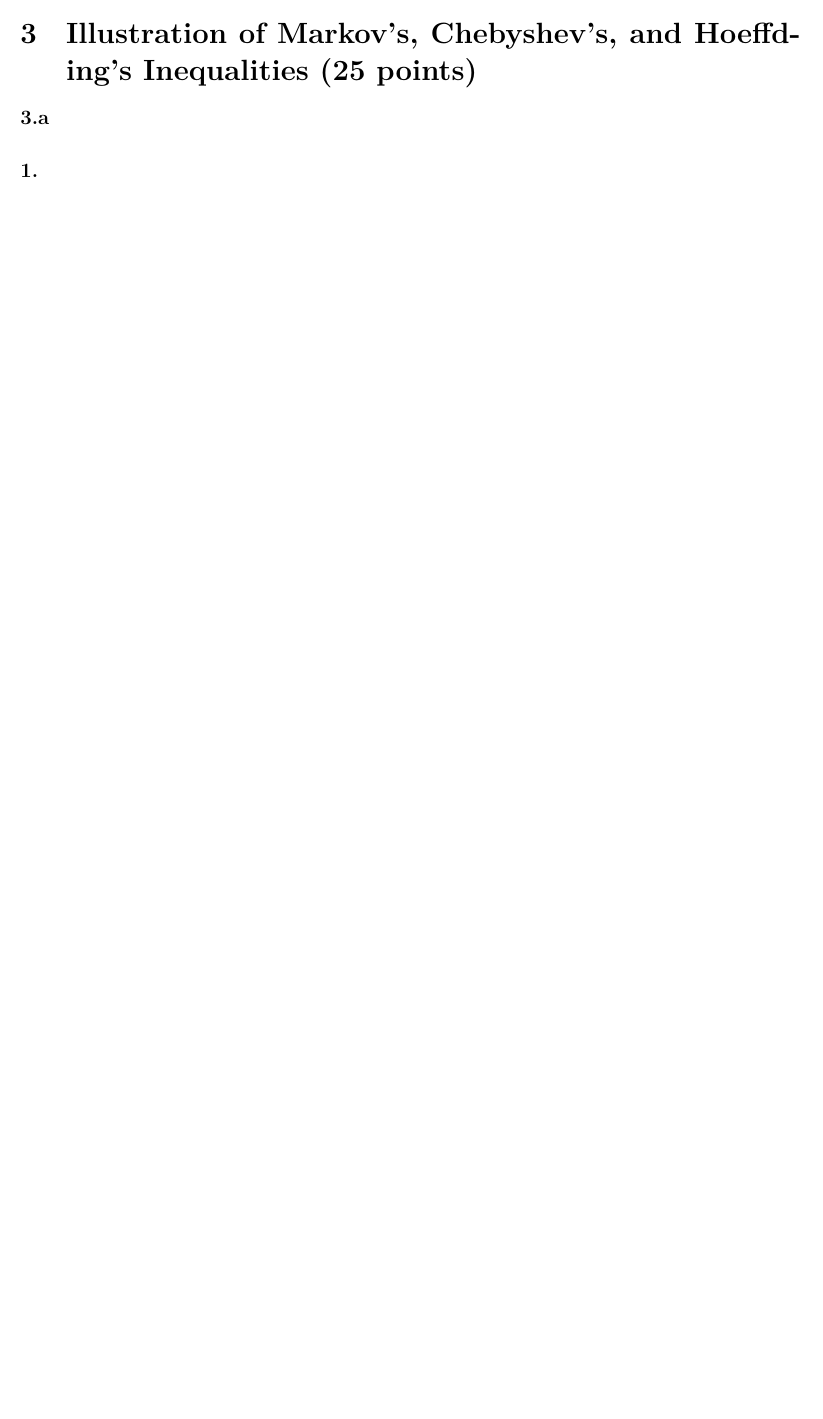
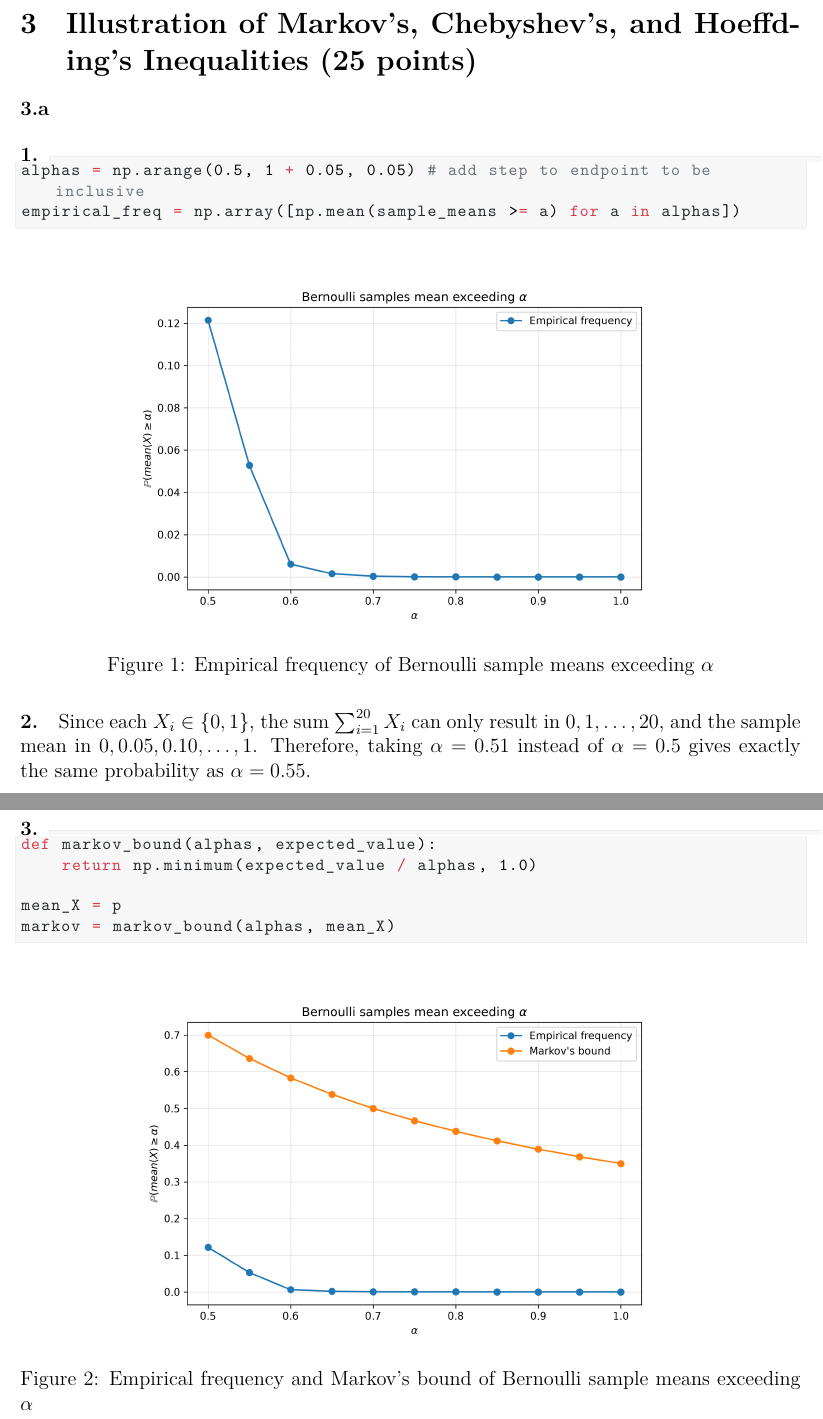
Before and after one commit to lspita-academic/ucph-machine-learning-a, a LaTeX problem sheet (assignments/ha2/main.tex): part of page 4 of 5 before the commit and two parts of pages 5 and 6 of 9 after it, the two joined at a grey line, cut so that both start at the same text, the shorter picture padded with empty space. The pictures show the PDF file assignments/ha2/main.pdf that the author committed with the source.

Commit message:
feat(ha2): finished

```diff
--- a/assignments/ha2/main.tex
+++ b/assignments/ha2/main.tex
@@ -202,14 +201,54 @@ $$
 \approx 0.1610
 $$
 
+\newpage
+
 \section{Illustration of Markov's, Chebyshev's, and Hoeffding's Inequalities (25 points)}
 
 \paragraph{3.a}
 
 \paragraph{1.}
 
+\begin{lstlisting}
+alphas = np.arange(0.5, 1 + 0.05, 0.05) # add step to endpoint to be inclusive
+empirical_freq = np.array([np.mean(sample_means >= a) for a in alphas])
+\end{lstlisting}
+
+\begin{figure}[H]
+    \centering
+    \includegraphics[width=0.75\linewidth]{illustration-of-inequalities/plots/ef.png}
+    \caption{Empirical frequency of Bernoulli sample means exceeding $\alpha$}
+    \label{fig:ef}
+\end{figure}
+
 \paragraph{2.}
+
+Since each $X_i \in \{0,1\}$, the sum $\sum_{i=1}^{20} X_i$ can only result in
+$0, 1, \dots, 20$, and the sample mean in $0, 0.05, 0.10, \dots, 1$.
+Therefore, taking $\alpha = 0.51$ instead of $\alpha = 0.5$ gives exactly the same
+probability as $\alpha = 0.55$.
+
+\newpage
 
 \paragraph{3.}
 
+\begin{lstlisting}
+def markov_bound(alphas, expected_value):
+    return np.minimum(expected_value / alphas, 1.0)
+
+mean_X = p
+markov = markov_bound(alphas, mean_X)
+\end{lstlisting}
+
+\begin{figure}[H]
+    \centering
+    \includegraphics[width=0.75\linewidth]{illustration-of-inequalities/plots/ef_markov.png}
+    \caption{Empirical frequency and Markov's bound of Bernoulli sample means exceeding $\alpha$}
+    \label{fig:ef_markov}
+\end{figure}
+
+\newpage
+
 \paragraph{4.}
+
+\begin{lstlisting}
@@ -216,3 +261,16 @@ $$
+var_X = p * (1 - p)
+chebyshev = chebyshev_bound(alphas, mean_X, var_X, n)
+\end{lstlisting}
+
+\begin{figure}[H]
+    \centering
+    \includegraphics[width=0.75\linewidth]{illustration-of-inequalities/plots/ef_markov_chebyshev.png}
+    \caption{Empirical frequency, Markov's bound and Chebyshev's bound of Bernoulli sample means exceeding $\alpha$}
+    \label{fig:ef_markov_chebyshev}
+\end{figure}
+
+\newpage
 
 \paragraph{5.}
 
+\begin{lstlisting}
@@ -218,0 +282,9 @@ $$
+hoeffding = hoeffding_bound(alphas, mean_X, n)
+\end{lstlisting}
+
+\begin{figure}[H]
+    \centering
+    \includegraphics[width=0.75\linewidth]{illustration-of-inequalities/plots/ef_markov_chebyshev_hoeffding.png}
+    \caption{Empirical frequency, Markov's bound, Chebyshev's bound and Hoeffding's bound of Bernoulli sample means exceeding $\alpha$}
+    \label{fig:ef_markov_chebyshev_hoeffding}
+\end{figure}
@@ -220,0 +298,3 @@ $$
+\begin{itemize}
+    \item \textbf{Markov's bound} is the loosest by a wide margin, as it only
+    decays as $1/\alpha$.
@@ -222,3 +314,7 @@ $$
+\mathbb{P}(\hat{\mu} \ge 1) &= \mathbb{P}\!\left(\textstyle\sum_i X_i \ge 20\right) \approx 7.610 \times 10^{-10} \\
+\mathbb{P}(\hat{\mu} \ge 0.95) &= \mathbb{P}\!\left(\textstyle\sum_i X_i \ge 19\right) \approx 2.903 \times 10^{-8}
+\end{aligned}
+$$
 
 \paragraph{3.b [optional, 0 points]}
 
```
Also changed, not shown: assignments/ha2/illustration-of-inequalities/plots/ef.png (added), assignments/ha2/illustration-of-inequalities/plots/ef_markov.png (added), assignments/ha2/illustration-of-inequalities/plots/ef_markov_chebyshev.png (added), assignments/ha2/illustration-of-inequalities/plots/ef_markov_chebyshev_hoeffding.png (added), assignments/ha2/main.pdf, assignments/ha2/main.tex (31 more changed lines), 3 other files.
